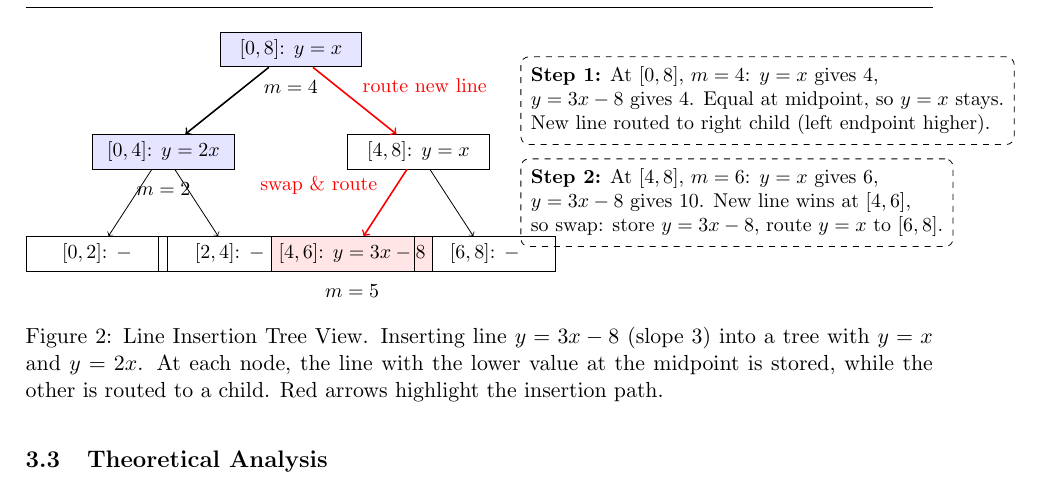
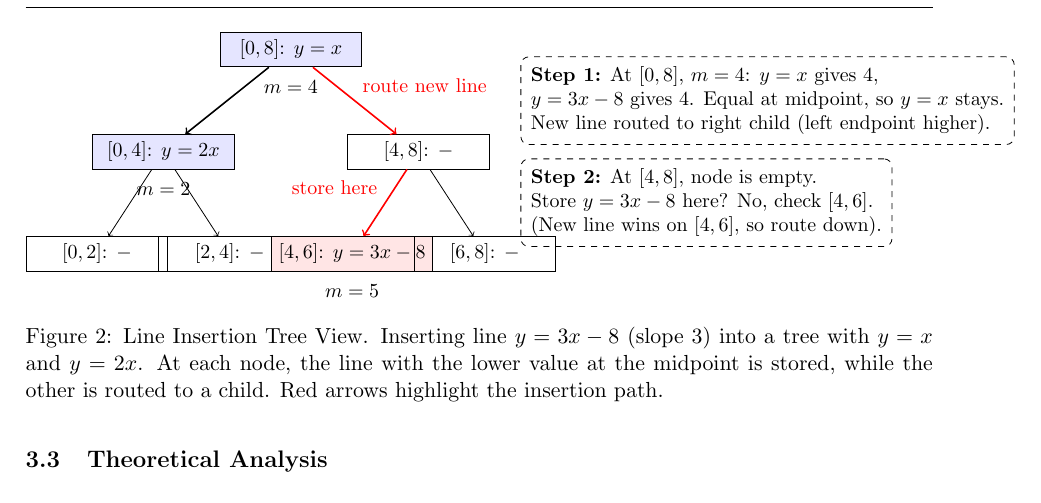
Before and after one commit to chnlich/lichao-tree, a LaTeX paper (doc/report.tex): part of page 5 of 10, cut so that both start at the same text. Compiled offline with pdfLaTeX.

Commit message:
Fix redundant line storage in figures: remove y=x from subtree [4,8] since it's already at root [0,8]

```diff
--- a/doc/report.tex
+++ b/doc/report.tex
@@ -226,7 +226,7 @@ Figure~\ref{fig:insertion-example} illustrates the insertion of a new line $y=3x
 % Level 1 nodes
 \node[draw, rectangle, fill=blue!10, minimum width=2.5cm] (l1) at (-2.5,-2) {$[0, 4]$: $y=2x$};
 \node[below=0.1cm of l1] {\small $m=2$};
-\node[draw, rectangle, minimum width=2.5cm] (r1) at (2.5,-2) {$[4, 8]$: $y=x$};
+\node[draw, rectangle, minimum width=2.5cm] (r1) at (2.5,-2) {$[4, 8]$: $-$};
 
 % Level 2 nodes
 \node[draw, rectangle, minimum width=2.5cm] (l2l) at (-3.8,-4) {$[0, 2]$: $-$};
@@ -240,7 +240,7 @@ Figure~\ref{fig:insertion-example} illustrates the insertion of a new line $y=3x
 \draw[->, thick, red] (root) -- (r1) node[midway, above right, red] {route new line};
 \draw[->] (l1) -- (l2l);
 \draw[->] (l1) -- (l2r);
-\draw[->, thick, red] (r1) -- (r2l) node[midway, above left, red] {swap \& route};
+\draw[->, thick, red] (r1) -- (r2l) node[midway, above left, red] {store here};
 \draw[->] (r1) -- (r2r);
 
 % Explanation callouts
@@ -251,9 +251,9 @@ New line routed to right child (left endpoint higher).
 };
 
 \node[draw, dashed, rounded corners, inner sep=5pt, align=left, anchor=west] at (4.5, -3) {
-\textbf{Step 2:} At $[4,8]$, $m=6$: $y=x$ gives 6,\\
-$y=3x-8$ gives 10. New line wins at $[4,6]$,\\
-so swap: store $y=3x-8$, route $y=x$ to $[6,8]$.
+\textbf{Step 2:} At $[4,8]$, node is empty.\\
+Store $y=3x-8$ here? No, check $[4,6]$.\\
+(New line wins on $[4,6]$, so route down).
 };
 
 \end{tikzpicture}
```
Also changed, not shown: doc/report.pdf, doc/report.tex (2 more changed lines).
